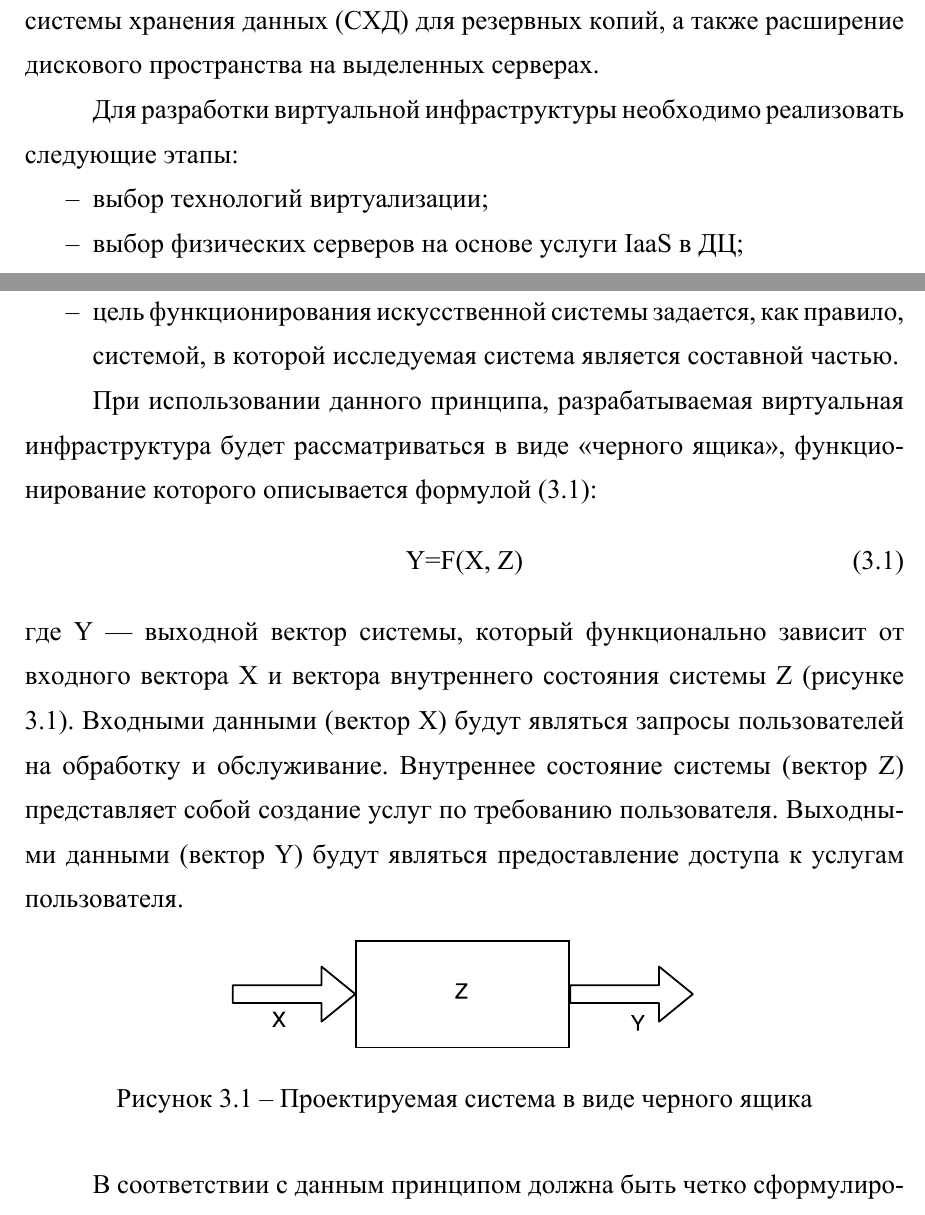
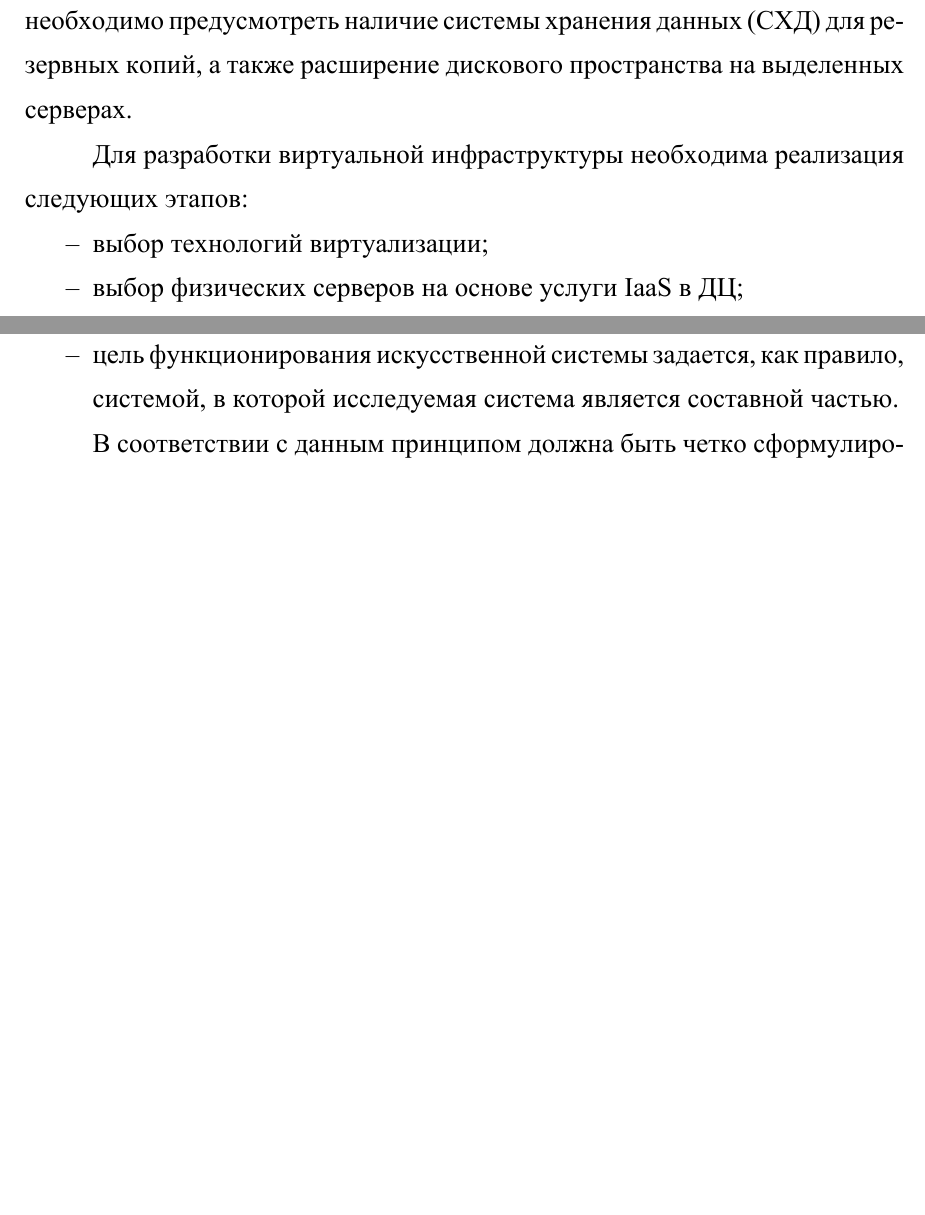
Before and after one commit to Amet13/bachelor-diploma, a LaTeX document (main.tex, which reads inc/1-pz.tex, inc/3-analyze.tex): two parts of pages 5 and 25 of 93, joined at a grey line, cut so that both start at the same text, the shorter picture padded with empty space. The pictures show the PDF file main.pdf that the author committed with the source.

Commit message:
Убрал описание черного ящика в системном анализе

```diff
--- a/inc/1-pz.tex
+++ b/inc/1-pz.tex
@@ -23,10 +23,10 @@
     \item возможность удаленного доступа к серверам посредством IPMI (Intelligent Platform Management Interface).
 \end{itemize}
 
-Следует предусмотреть возможность развертывания дополнительных виртуальных серверов, для организации DNS-серверов, системы мониторинга и платежной системы.
+Следует предусмотреть возможность развертывания дополнительных виртуальных серверов, для организации DNS-серверов, системы мониторинга, управления адресным пространством и  платежной системы.
 Также необходимо предусмотреть наличие системы хранения данных (СХД) для резервных копий, а также расширение дискового пространства на выделенных серверах.
 
-Для разработки виртуальной инфраструктуры необходимо реализовать следующие этапы:
+Для разработки виртуальной инфраструктуры необходима реализация следующих этапов:
 \begin{itemize}
     \item выбор технологий виртуализации;
     \item выбор физических серверов на основе услуги IaaS в ДЦ;
--- a/inc/3-analyze.tex
+++ b/inc/3-analyze.tex
@@ -19,16 +19,6 @@
   \item при синтезе систем любая попытка изменения или совершенствования должна быть в первую очередь рассмотрена с позиции его полезности в достижении конечной цели;
   \item цель функционирования искусственной системы задается, как правило, системой, в которой исследуемая система является составной частью.
 \end{itemize}
-
-При использовании данного принципа, разрабатываемая виртуальная инфраструктура будет рассматриваться в виде <<черного ящика>>, функционирование которого описывается формулой (\ref{blackbox-eq}):
-\begin{equation} \label{blackbox-eq}
-\text{Y=F(X, Z)}
-\end{equation}
-где Y --- выходной вектор системы, который функционально зависит от входного вектора X и вектора внутреннего состояния системы Z (рисунке \ref{blackbox-pic}).
-Входными данными (вектор X) будут являться запросы пользователей на обработку и обслуживание.
-Внутреннее состояние системы (вектор Z) представляет собой создание услуг по требованию пользователя.
-Выходными данными (вектор Y) будут являться предоставление доступа к услугам пользователя.
-\addimghere{blackbox}{0.6}{Проектируемая система в виде черного ящика}{blackbox-pic}
 
 В соответствии с данным принципом должна быть четко сформулирована конечная цель --- назначение проектируемой системы и сформирован список функций, которые должна выполнять система.
 
```
Also changed, not shown: images/blackbox.pdf (deleted), main.pdf.
